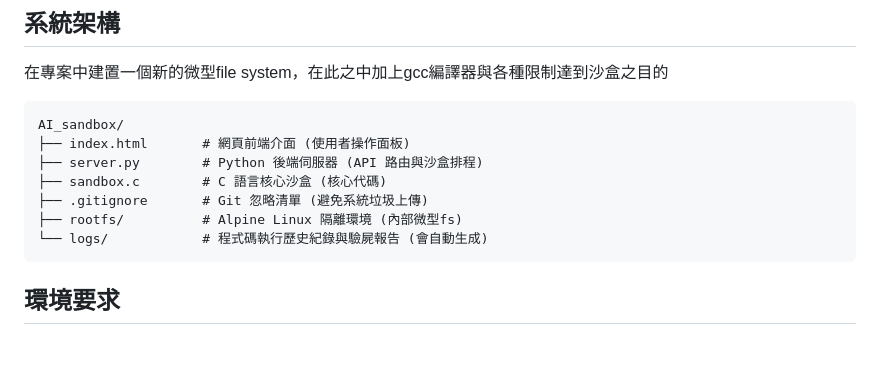
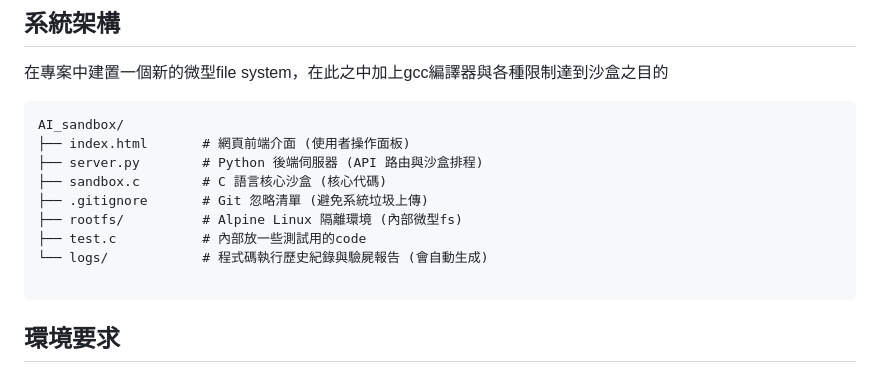
Before and after one commit to H3110Jimmy/AI_sandbox, a Markdown page: README.md, the part around the change. Rendered like a GitHub page; blank space fills up the shorter version.

````diff
--- a/README.md
+++ b/README.md
@@ -15,7 +15,9 @@ AI_sandbox/
 ├── sandbox.c        # C 語言核心沙盒 (核心代碼)
 ├── .gitignore       # Git 忽略清單 (避免系統垃圾上傳)
 ├── rootfs/          # Alpine Linux 隔離環境 (內部微型fs)
+├── test.c           # 內部放一些測試用的code
 └── logs/            # 程式碼執行歷史紀錄與驗屍報告 (會自動生成)
+
 ```
 
 ## 環境要求
````
